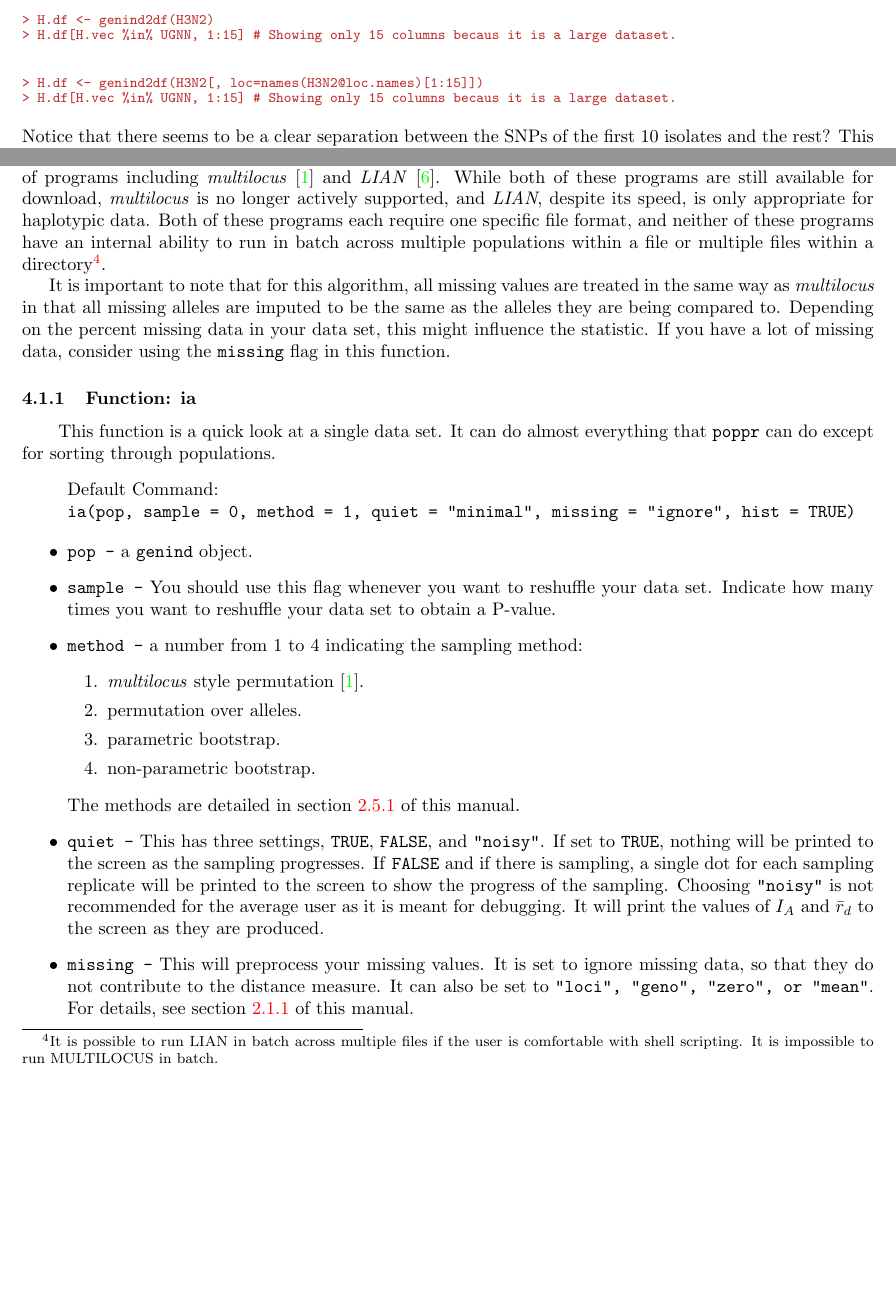
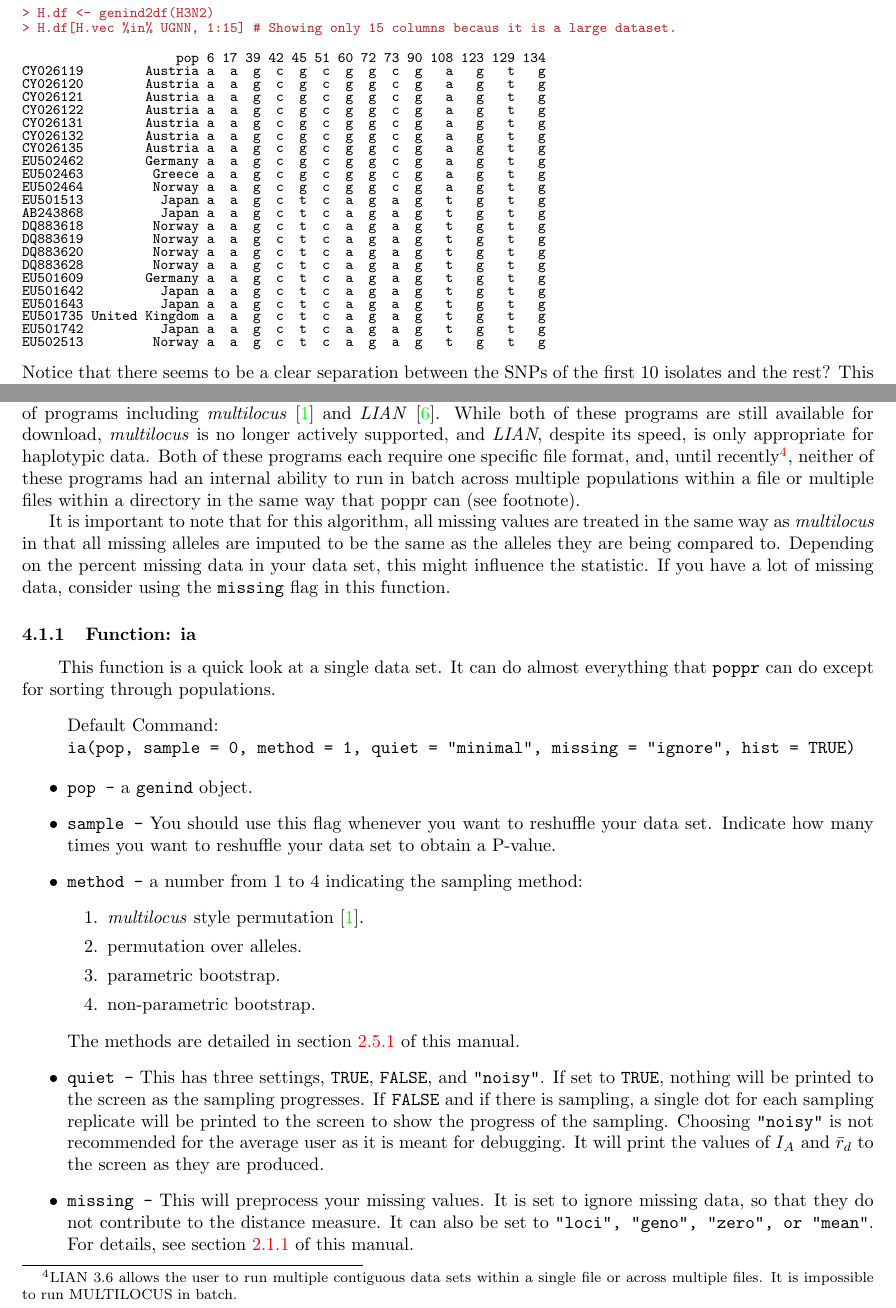
Before and after one commit to grunwaldlab/poppr, a LaTeX paper (vignettes/poppr_manual.tex): two parts of pages 38 and 40 of 62, joined at a grey line, cut so that both start at the same text, the shorter picture padded with empty space. The pictures show the PDF file vignettes/poppr_manual.pdf that the author committed with the source.

Commit message:
Modified equations and updated comment on LIAN.

```diff
--- a/vignettes/poppr_manual.tex
+++ b/vignettes/poppr_manual.tex
@@ -2133,7 +2133,9 @@ So, we've gotten this far, yet we haven't actually seen what the genotypes look
 \end{Sinput}
 \end{Schunk}
 \begin{Schunk}
-\begin{Sinput}
-> H.df <- genind2df(H3N2[, loc=names(H3N2@loc.names)[1:15]])
-> H.df[H.vec %in% UGNN, 1:15] # Showing only 15 columns becaus it is a large dataset.
-\end{Sinput}
+\begin{Soutput}
+                    pop 6 17 39 42 45 51 60 72 73 90 108 123 129 134
+CY026119        Austria a  a  g  c  g  c  g  g  c  g   a   g   t   g
+CY026120        Austria a  a  g  c  g  c  g  g  c  g   a   g   t   g
+CY026121        Austria a  a  g  c  g  c  g  g  c  g   a   g   t   g
+CY026122        Austria a  a  g  c  g  c  g  g  c  g   a   g   t   g
@@ -2140,3 +2153,11 @@ So, we've gotten this far, yet we haven't actually seen what the genotypes look
+DQ883628         Norway a  a  g  c  t  c  a  g  a  g   t   g   t   g
+EU501609        Germany a  a  g  c  t  c  a  g  a  g   t   g   t   g
+EU501642          Japan a  a  g  c  t  c  a  g  a  g   t   g   t   g
+EU501643          Japan a  a  g  c  t  c  a  g  a  g   t   g   t   g
+EU501735 United Kingdom a  a  g  c  t  c  a  g  a  g   t   g   t   g
+EU501742          Japan a  a  g  c  t  c  a  g  a  g   t   g   t   g
+EU502513         Norway a  a  g  c  t  c  a  g  a  g   t   g   t   g
+\end{Soutput}
 \end{Schunk}
 Notice that there seems to be a clear separation between the SNPs of the first 10 isolates and the rest? This is no coincidence. Take a look at the output of our sub-setting.
 \begin{Schunk}
@@ -2214,14 +2235,7 @@ And now we can visualize the largest ten MLG complexes using \textit{ggplot2}'s
 \section{Index and Distance Calculations}\label{index}
 \subsection{The missing linkage disequilibrium \{calculating the index of association, $I_A$ and $\bar r_d$\}}\label{index:iard}
 
-\tab\tab The index of association was originally developed as a measure of multilocus linkage disequilibrium \cite{Brown:1980} and was found to be able to detect signatures of sexual reproduction and population structure \cite{Brown:1980, Smith:1993}. Unfotunately, $I_A$ was found to increase with the number of loci, and was not suitable to comparisons across studies \cite{Agapow:2001}. To remedy this, $\bar{r}_d$ was developed that corrects for this scaling and forces the index to lie between 0 (linkage equilibrium) and 1 (full disequilibrium). $I_A$ has previously been implemented in a couple of programs including \textit{multilocus} \cite{Agapow:2001} and \textit{LIAN} \cite{Haubold:2000}. While both of these programs are still available for download, \textit{multilocus}
-is no longer actively supported, and \textit{LIAN}, despite its speed, is only
-appropriate for haplotypic data. Both of these programs each require one
-specific file format, and neither of these programs have an internal
-ability to run in batch across multiple populations within a file or
-multiple files within a directory\footnote{It is possible to run LIAN in batch
-across multiple files if the user is comfortable with shell scripting. It is
-impossible to run MULTILOCUS in batch.}.
+\tab\tab The index of association was originally developed as a measure of multilocus linkage disequilibrium \cite{Brown:1980} and was found to be able to detect signatures of sexual reproduction and population structure \cite{Brown:1980, Smith:1993}. Unfotunately, $I_A$ was found to increase with the number of loci, and was not suitable to comparisons across studies \cite{Agapow:2001}. To remedy this, $\bar{r}_d$ was developed that corrects for this scaling and forces the index to lie between 0 (linkage equilibrium) and 1 (full disequilibrium). $I_A$ has previously been implemented in a couple of programs including \textit{multilocus} \cite{Agapow:2001} and \textit{LIAN} \cite{Haubold:2000}. While both of these programs are still available for download, \textit{multilocus} is no longer actively supported, and \textit{LIAN}, despite its speed, is only appropriate for haplotypic data. Both of these programs each require one specific file format, and, until recently\footnote{LIAN 3.6 allows the user to run multiple contiguous data sets within a single file or across multiple files. It is impossible to run MULTILOCUS in batch.}, neither of these programs had an internal ability to run in batch across multiple populations within a file or multiple files within a directory in the same way that poppr can (see footnote).
 
 It is important to note that for this algorithm, all missing values are treated in the same way as \textit{multilocus} in that all missing alleles are imputed to be the same as the alleles they are being compared to. Depending on the percent missing data in your data set, this might influence the statistic. If you have a lot of missing data, consider using the \texttt{missing} flag in this function.
 \subsubsection{Function: ia}\label{index:iard:ia}
```
Also changed, not shown: vignettes/poppr_manual.pdf, vignettes/poppr_manual.tex (13 more changed lines), 1 other file.
